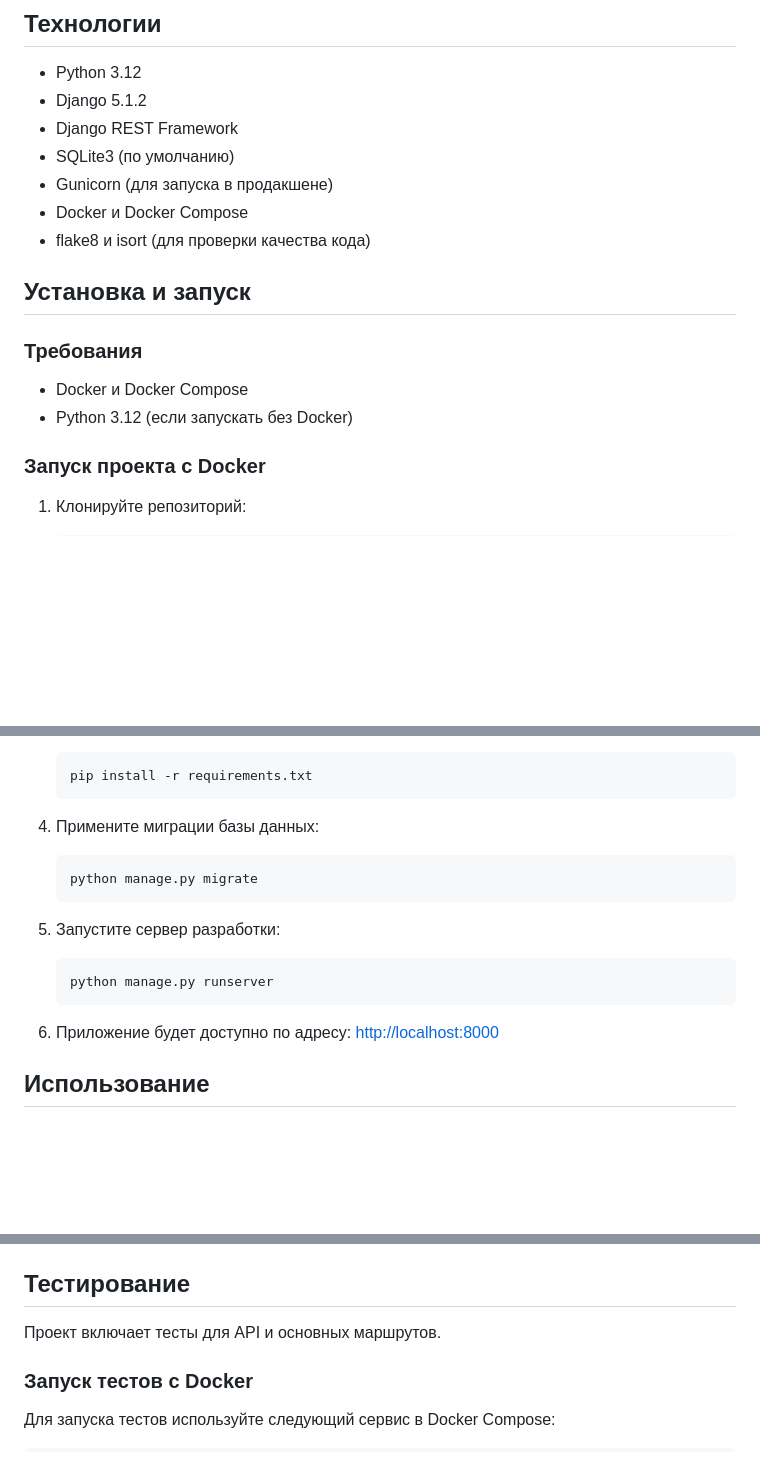
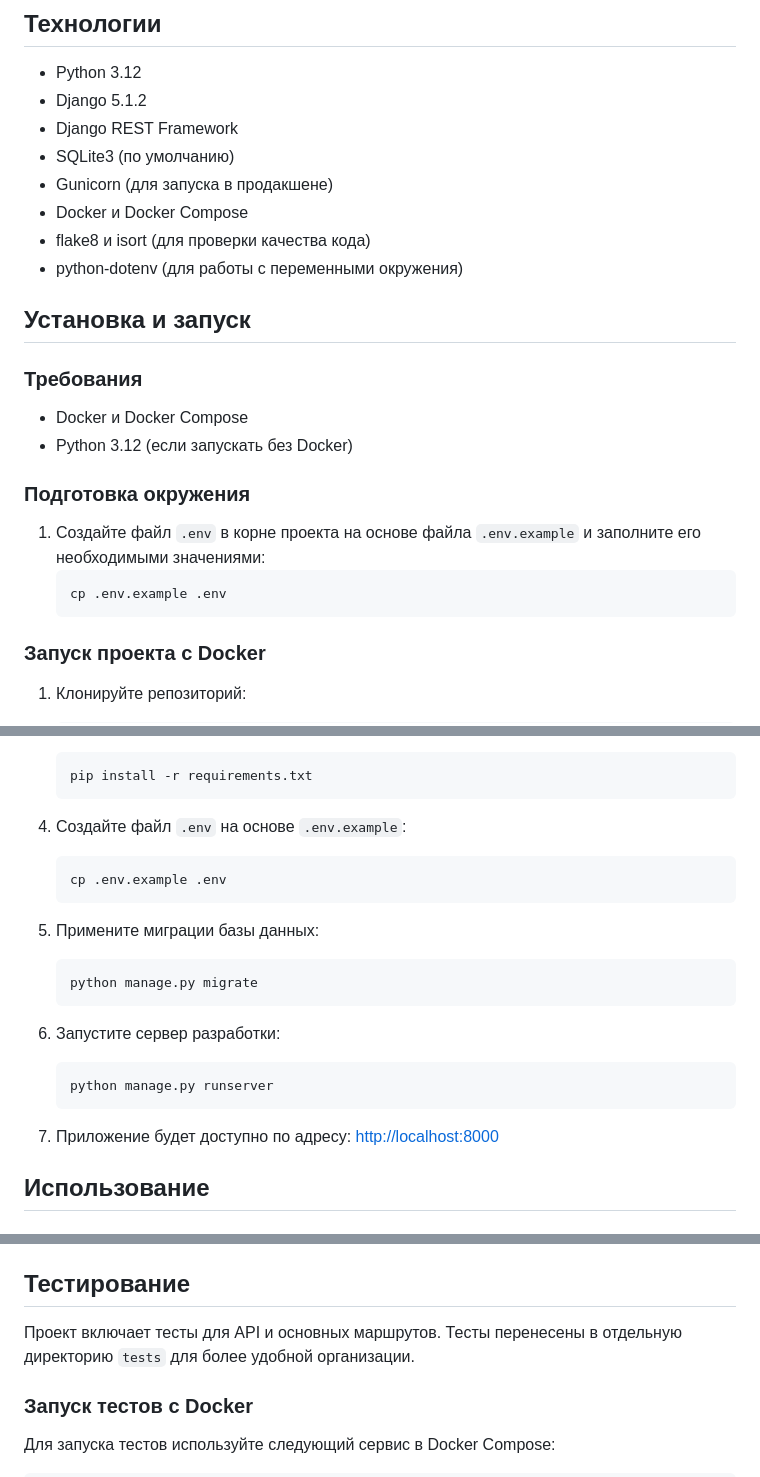
Before and after one commit to anfani/TaskManager, a Markdown page: readme.md, 3 parts joined by grey strips. Drawn GitHub-style; blank space fills up the shorter version.

Commit message:
обновил readme

````diff
--- a/readme.md
+++ b/readme.md
@@ -11,12 +11,19 @@ Task Manager — это приложение для управления зад
 - Gunicorn (для запуска в продакшене)
 - Docker и Docker Compose
 - flake8 и isort (для проверки качества кода)
+- python-dotenv (для работы с переменными окружения)
 
 ## Установка и запуск
 
 ### Требования
 - Docker и Docker Compose
 - Python 3.12 (если запускать без Docker)
+
+### Подготовка окружения
+1. Создайте файл `.env` в корне проекта на основе файла `.env.example` и заполните его необходимыми значениями:
+   ```sh
+   cp .env.example .env
+   ```
 
 ### Запуск проекта с Docker
 1. Клонируйте репозиторий:
@@ -50,17 +57,22 @@ Task Manager — это приложение для управления зад
    pip install -r requirements.txt
    ```
 
-4. Примените миграции базы данных:
+4. Создайте файл `.env` на основе `.env.example`:
+   ```sh
+   cp .env.example .env
+   ```
+
+5. Примените миграции базы данных:
    ```sh
    python manage.py migrate
    ```
 
-5. Запустите сервер разработки:
+6. Запустите сервер разработки:
    ```sh
    python manage.py runserver
    ```
 
-6. Приложение будет доступно по адресу: [http://localhost:8000](http://localhost:8000)
+7. Приложение будет доступно по адресу: [http://localhost:8000](http://localhost:8000)
 
 ## Использование
 
@@ -76,7 +88,7 @@ Task Manager — это приложение для управления зад
   - `/api/tasks/` — управление задачами, доступными для текущего пользователя.
 
 ## Тестирование
-Проект включает тесты для API и основных маршрутов.
+Проект включает тесты для API и основных маршрутов. Тесты перенесены в отдельную директорию `tests` для более удобной организации.
 
 ### Запуск тестов с Docker
 Для запуска тестов используйте следующий сервис в Docker Compose:
````
Also changed, not shown: other parts of readme.md (+1 -1 lines).
